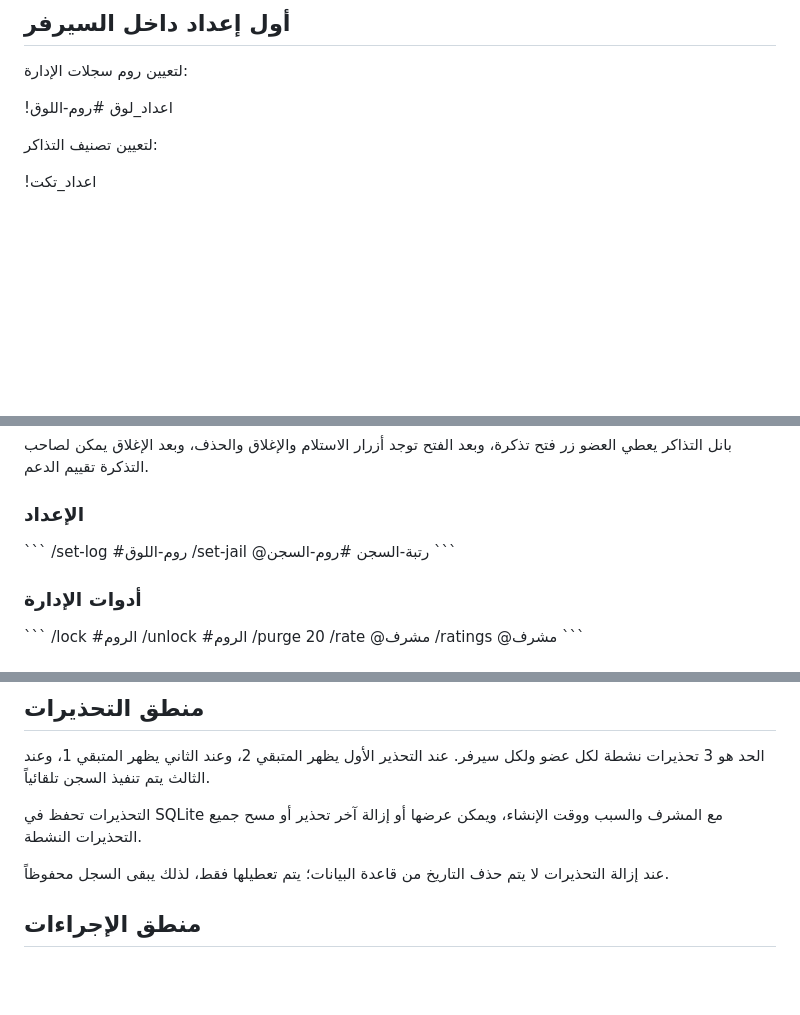
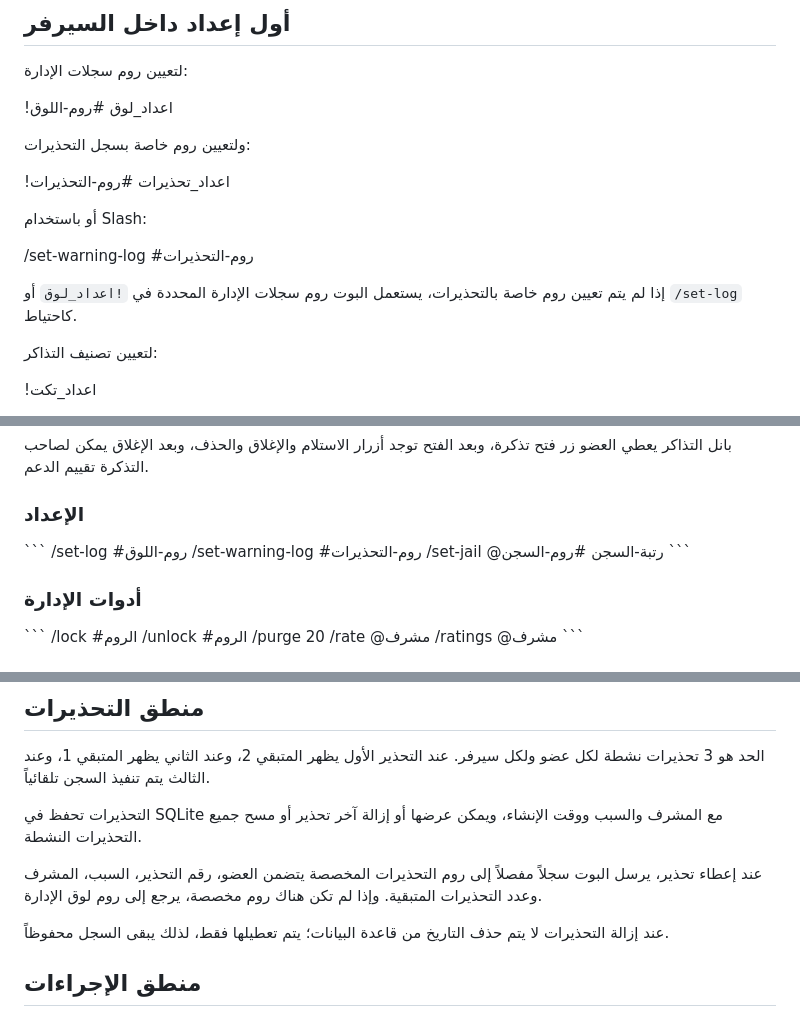
Before and after one commit to titanspeakermen027-netizen/Nawaf, a Markdown page: moderation_bot/README.md, 3 parts joined by grey strips. GitHub-like rendering; blank space fills up the shorter version.

Commit message:
Document dedicated warning log configuration

```diff
--- a/moderation_bot/README.md
+++ b/moderation_bot/README.md
@@ -41,6 +41,16 @@ python main.py
 لتعيين روم سجلات الإدارة:
 
 !اعداد_لوق #روم-اللوق
+
+ولتعيين روم خاصة بسجل التحذيرات:
+
+!اعداد_تحذيرات #روم-التحذيرات
+
+أو باستخدام Slash:
+
+/set-warning-log #روم-التحذيرات
+
+إذا لم يتم تعيين روم خاصة بالتحذيرات، يستعمل البوت روم سجلات الإدارة المحددة في `!اعداد_لوق` أو `/set-log` كاحتياط.
 
 لتعيين تصنيف التذاكر:
 
@@ -151,6 +161,7 @@ python main.py
 ### الإعداد
 \`\`\`
 /set-log #روم-اللوق
+/set-warning-log #روم-التحذيرات
 /set-jail @رتبة-السجن #روم-السجن
 \`\`\`
 
@@ -189,6 +200,8 @@ python main.py
 
 التحذيرات تحفظ في SQLite مع المشرف والسبب ووقت الإنشاء، ويمكن عرضها أو إزالة آخر تحذير أو مسح جميع التحذيرات النشطة.
 
+عند إعطاء تحذير، يرسل البوت سجلاً مفصلاً إلى روم التحذيرات المخصصة يتضمن العضو، رقم التحذير، السبب، المشرف وعدد التحذيرات المتبقية. وإذا لم تكن هناك روم مخصصة، يرجع إلى روم لوق الإدارة.
+
 عند إزالة التحذيرات لا يتم حذف التاريخ من قاعدة البيانات؛ يتم تعطيلها فقط، لذلك يبقى السجل محفوظاً.
 
 ## منطق الإجراءات
```
